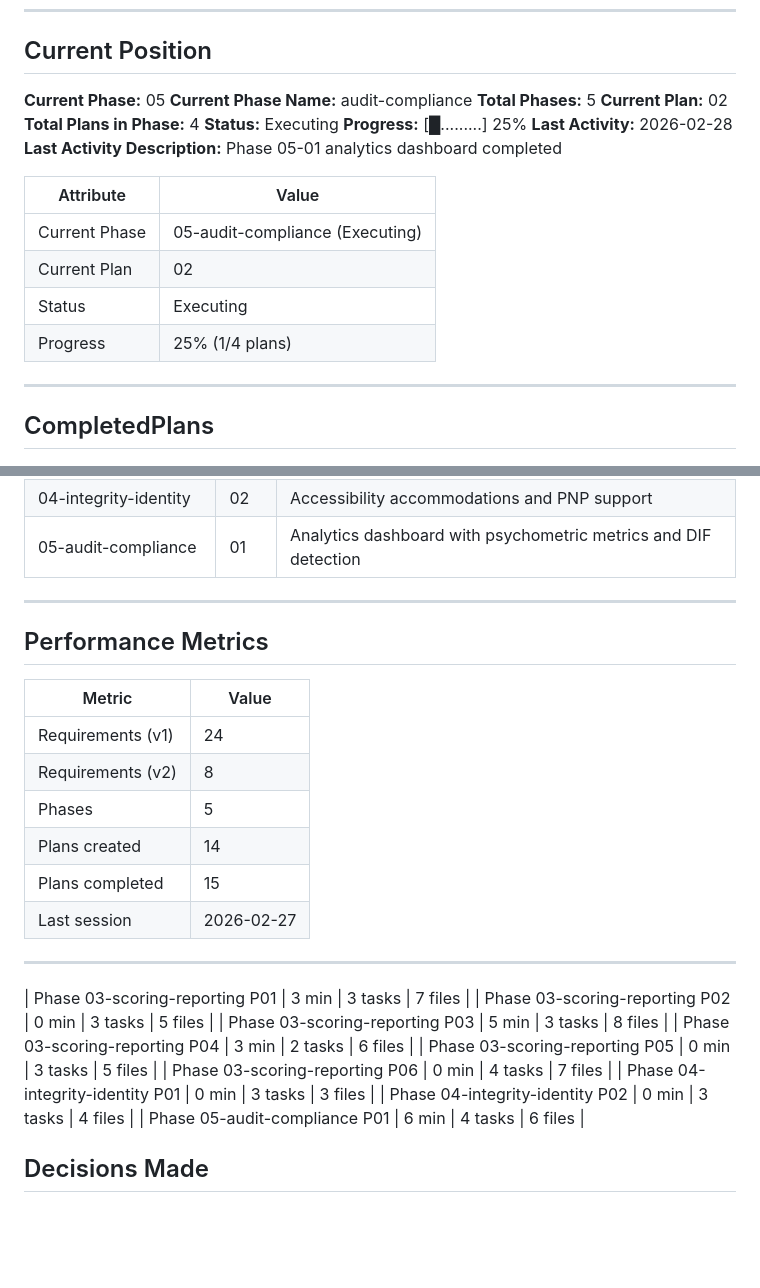
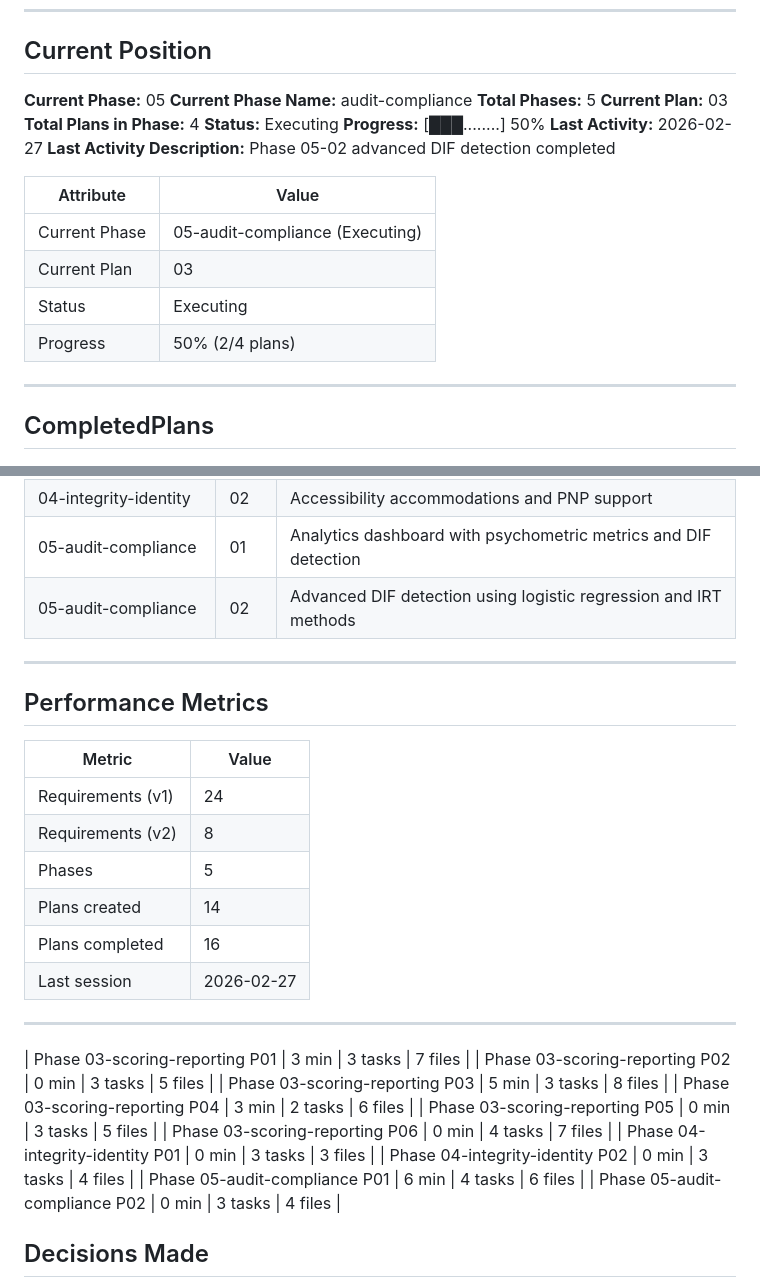
Before and after one commit to daipers/WAP, a Markdown page: .planning/STATE.md, 2 parts joined by grey strips. Drawn GitHub-style; blank space fills up the shorter version.

Commit message:
chore(state): update STATE.md with plan 05-02 completion
- Advance current plan from 02 to 03
- Add plan 02 to completed plans
- Update progress to 50% (2/4 plans)

```diff
--- a/.planning/STATE.md
+++ b/.planning/STATE.md
@@ -11,19 +11,19 @@
 **Current Phase:** 05
 **Current Phase Name:** audit-compliance
 **Total Phases:** 5
-**Current Plan:** 02
+**Current Plan:** 03
 **Total Plans in Phase:** 4
 **Status:** Executing
-**Progress:** [█.........] 25%
-**Last Activity:** 2026-02-28
-**Last Activity Description:** Phase 05-01 analytics dashboard completed
+**Progress:** [███........] 50%
+**Last Activity:** 2026-02-27
+**Last Activity Description:** Phase 05-02 advanced DIF detection completed
 
 | Attribute | Value |
 |-----------|-------|
 | Current Phase | 05-audit-compliance (Executing) |
-| Current Plan | 02 |
+| Current Plan | 03 |
 | Status | Executing |
-| Progress | 25% (1/4 plans) |
+| Progress | 50% (2/4 plans) |
 
 ---
 
@@ -46,6 +46,7 @@
 | 04-integrity-identity| 01|Risk scoring service with behavioral signal aggregation|
 | 04-integrity-identity| 02|Accessibility accommodations and PNP support|
 | 05-audit-compliance| 01|Analytics dashboard with psychometric metrics and DIF detection|
+| 05-audit-compliance| 02|Advanced DIF detection using logistic regression and IRT methods|
 
 ---
 
@@ -57,7 +58,7 @@
 | Requirements (v2) |8|
 | Phases |5|
 | Plans created |14|
-|Plans completed |15|
+|Plans completed |16|
 | Last session |2026-02-27|
 
 ---
@@ -70,6 +71,7 @@
 | Phase 04-integrity-identity P01 | 0 min | 3 tasks | 3 files |
 | Phase 04-integrity-identity P02 | 0 min | 3 tasks | 4 files |
 | Phase 05-audit-compliance P01 | 6 min | 4 tasks | 6 files |
+| Phase 05-audit-compliance P02 | 0 min | 3 tasks | 4 files |
 
 ## Decisions Made
 
```
